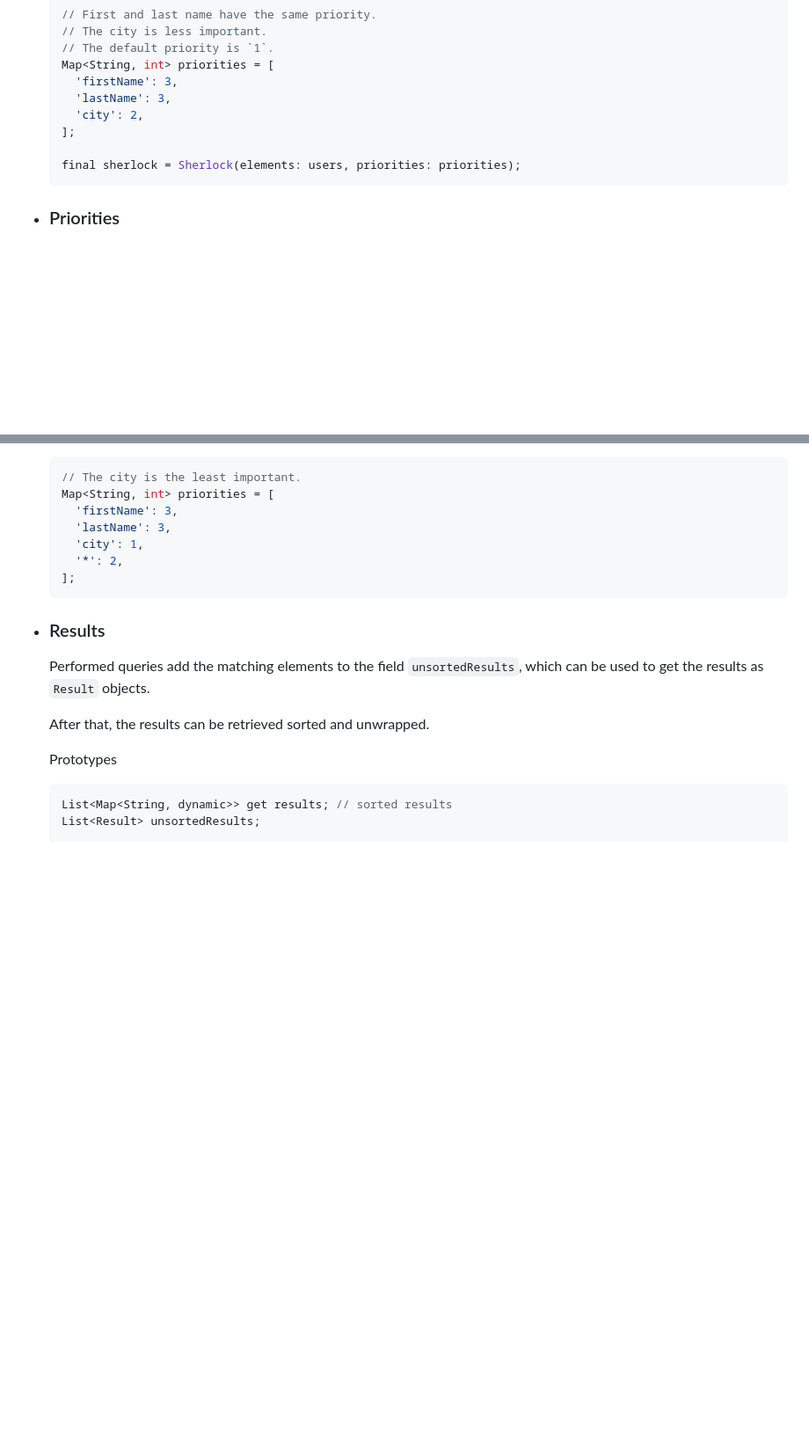
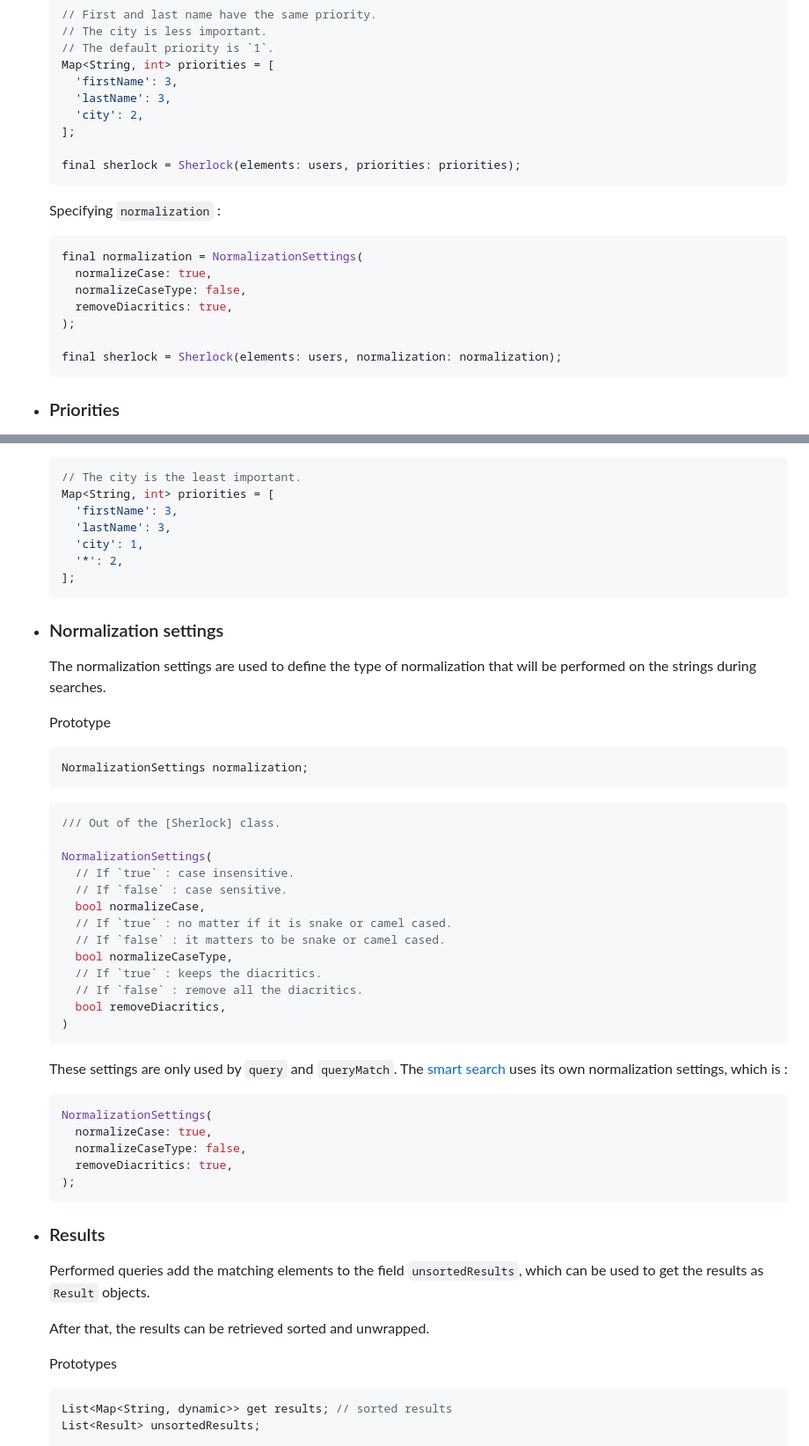
Before and after one commit to antoninhrlt/sherlock, a Markdown page: README.md, 2 parts joined by grey strips. Shown: that part at 88% size. Drawn GitHub-style; blank space fills up the shorter version.

Commit message:
Explanations for strings normalization

````diff
--- a/README.md
+++ b/README.md
@@ -86,6 +87,16 @@ See also the [search completion tool](#search-completion-tool).
 
   final sherlock = Sherlock(elements: users, priorities: priorities);
   ```
+  Specifying `normalization` :
+  ```dart
+  final normalization = NormalizationSettings(
+    normalizeCase: true,
+    normalizeCaseType: false,
+    removeDiacritics: true,
+  );
+
+  final sherlock = Sherlock(elements: users, normalization: normalization);
+  ```
 - ### Priorities
   The priority map (also known as "priorities") is used to define the priority of each column. If there is no priority set for a column, the default priority will be used instead.
 
@@ -98,6 +109,37 @@ See also the [search completion tool](#search-completion-tool).
     'city': 1,
     '*': 2,
   ];
+  ```
+- ### Normalization settings
+  The normalization settings are used to define the type of normalization that will be performed on the strings during searches.
+
+  Prototype
+  ```dart
+  NormalizationSettings normalization;
+  ```
+  ```dart
+  /// Out of the [Sherlock] class.
+
+  NormalizationSettings(
+    // If `true` : case insensitive.
+    // If `false` : case sensitive.
+    bool normalizeCase,
+    // If `true` : no matter if it is snake or camel cased.
+    // If `false` : it matters to be snake or camel cased.
+    bool normalizeCaseType,
+    // If `true` : keeps the diacritics.
+    // If `false` : remove all the diacritics.
+    bool removeDiacritics,
+  )
+  ```
+
+  These settings are only used by `query` and `queryMatch`. The [smart search](#smart-search) uses its own normalization settings, which is :
+  ```dart
+  NormalizationSettings(
+    normalizeCase: true,
+    normalizeCaseType: false,
+    removeDiacritics: true,
+  );
   ```
 
 - ### Results
````
Also changed, not shown: other parts of README.md (+3 -2 lines).
